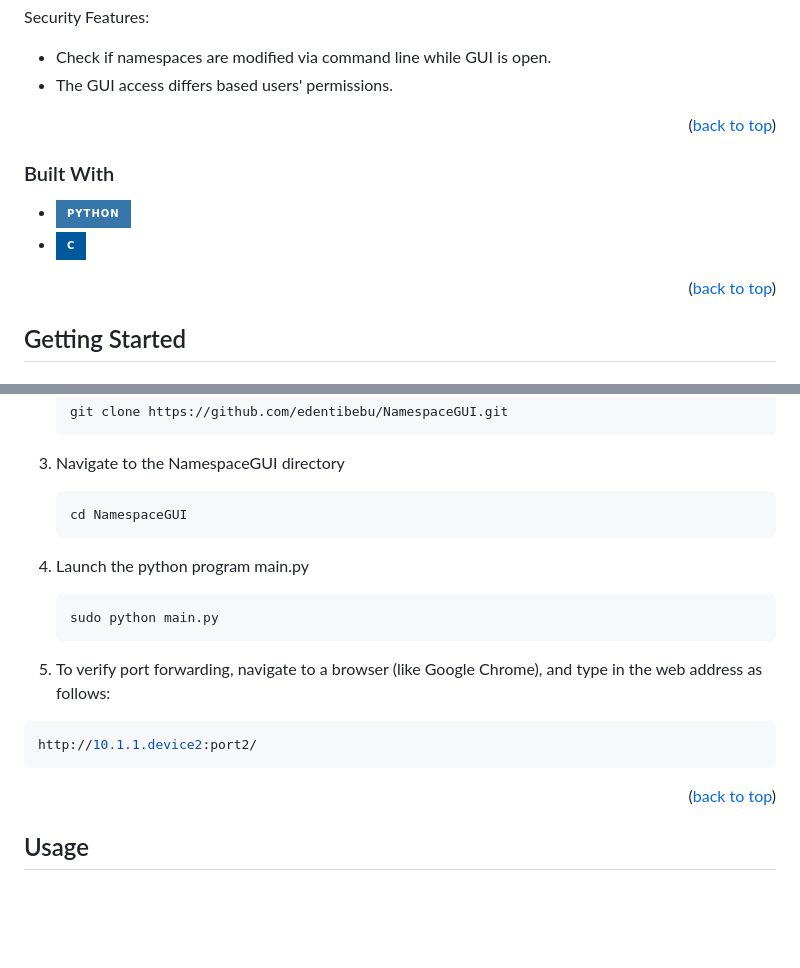
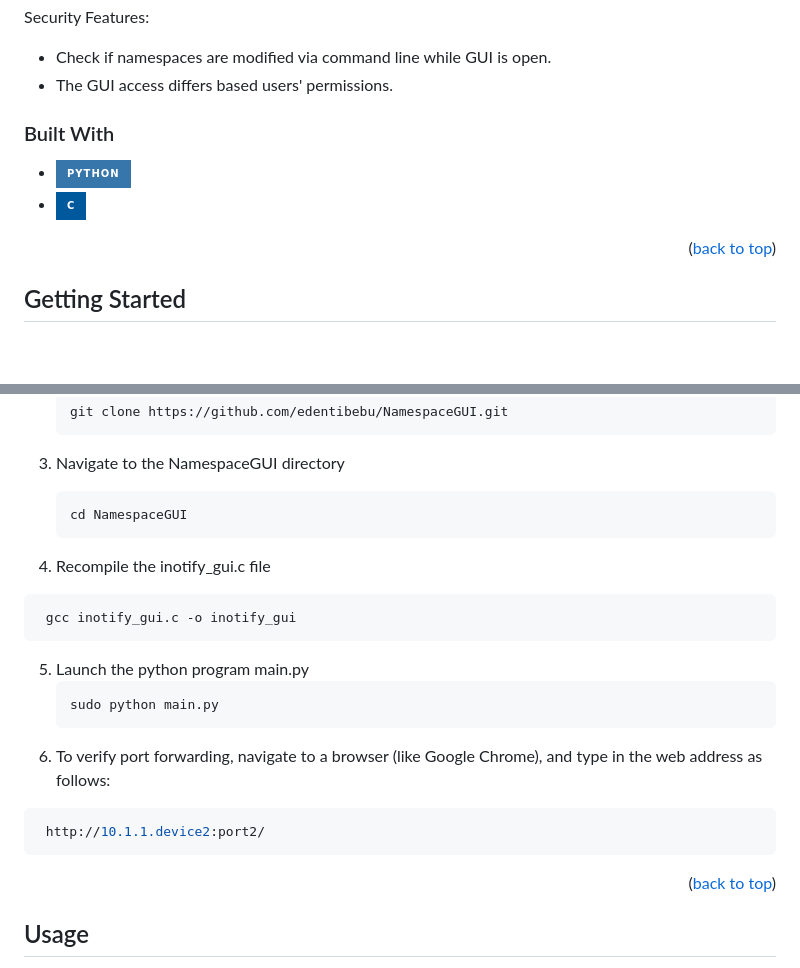
Before and after one commit to edentibebu/NamespaceGUI, a Markdown page: README.md, 2 parts joined by grey strips. Drawn GitHub-style; badges without logos; blank space fills up the shorter version.

Commit message:
readme done

````diff
--- a/README.md
+++ b/README.md
@@ -74,19 +74,12 @@ Security Features:
 * Check if namespaces are modified via command line while GUI is open.
 * The GUI access differs based users' permissions.
 
-
-
-<p align="right">(<a href="#readme-top">back to top</a>)</p>
-
-
-
 ### Built With
 
 * [![Python][Python.org]][Python-url]
 * ![C]
 
 <p align="right">(<a href="#readme-top">back to top</a>)</p>
-
 
 
 <!-- GETTING STARTED -->
@@ -192,17 +185,20 @@ This folder contains screenshots and images of the interface.
    ```sh
    cd NamespaceGUI
    ```
-4. Launch the python program main.py
+4. Recompile the inotify_gui.c file
+  ```sh
+   gcc inotify_gui.c -o inotify_gui
+  ```
+5. Launch the python program main.py
    ```sh
    sudo python main.py
    ```
-5. To verify port forwarding, navigate to a browser (like Google Chrome), and type in the web address as follows:
+6. To verify port forwarding, navigate to a browser (like Google Chrome), and type in the web address as follows:
   ```sh
-  http://10.1.1.device2:port2/
+   http://10.1.1.device2:port2/
   ```
 
 <p align="right">(<a href="#readme-top">back to top</a>)</p>
-
 
 
 <!-- USAGE EXAMPLES -->
````
Also changed, not shown: other parts of README.md (+0 -5 lines).
